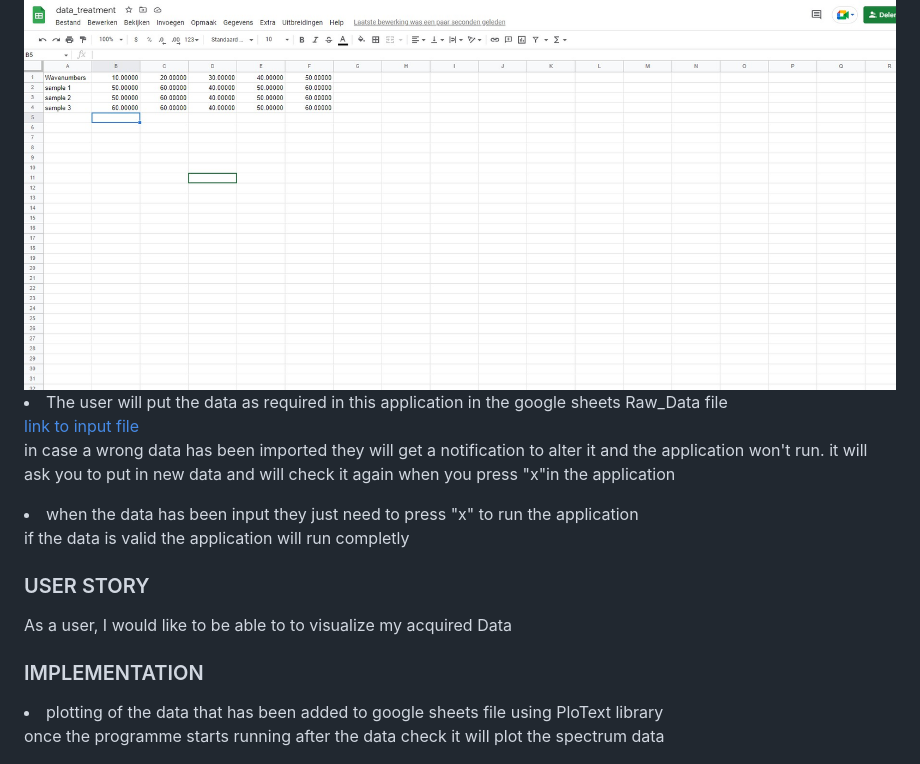
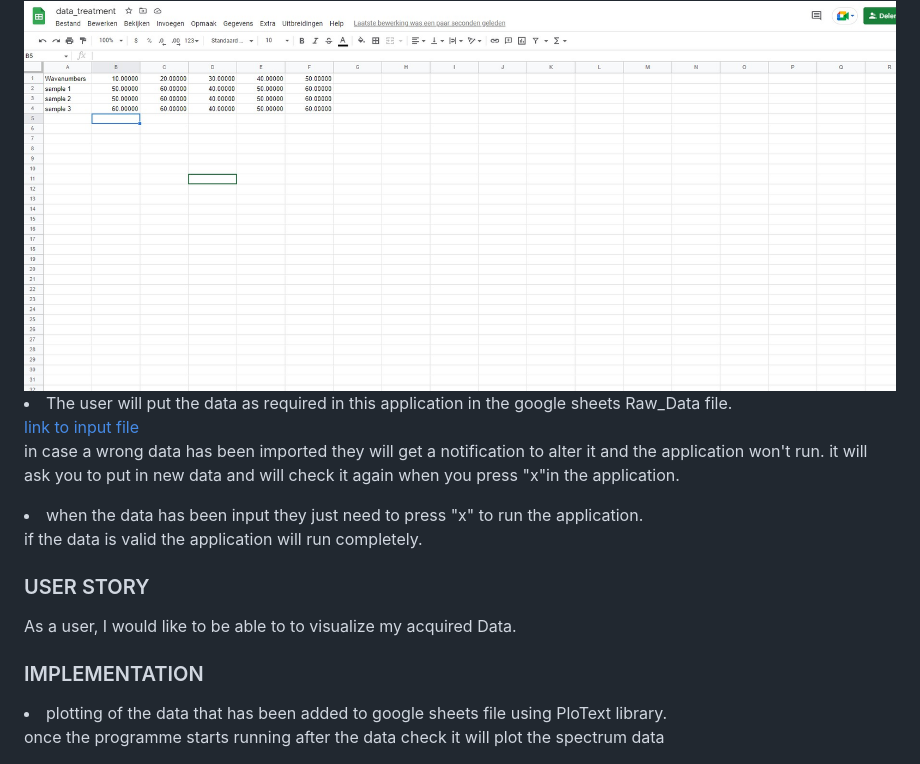
Before and after one commit to Frangidha/Data-Processing-Template, a Markdown page: README.md, the part around one of its changes. Rendered like a GitHub page.

Commit message:
Readme update for typos and punctuation marks

```diff
--- a/README.md
+++ b/README.md
@@ -43,21 +43,21 @@ environment which requires no/minimal training to use</li>
 
 <img src="readme/images/google sheets .jpg" alt="google sheets example input form">
-<li>The user will put the data as required in this application in the google sheets Raw_Data file</li><a href="https://docs.google.com/spreadsheets/d/1cEWBDHZ35fzQ320SUUwLCcgsBtijk0C3keXW9kgA0Uc/edit#gid=0" target="_blank">link to input file</a>
+<li>The user will put the data as required in this application in the google sheets Raw_Data file.</li><a href="https://docs.google.com/spreadsheets/d/1cEWBDHZ35fzQ320SUUwLCcgsBtijk0C3keXW9kgA0Uc/edit#gid=0" target="_blank">link to input file</a>
 <p>in case a wrong data has been imported they will get a notification to alter it and the application won't run.
-it will ask you to put in new data and will check it again when you press "x"in the application</p>
+it will ask you to put in new data and will check it again when you press "x"in the application.</p>
 
-<li>when the data has been input they just need to press "x" to run the application</li>
+<li>when the data has been input they just need to press "x" to run the application.</li>
 
-<p>if the data is valid the application will run completly</p>
+<p>if the data is valid the application will run completely.</p>
 
 
 <h3>USER STORY</h3>
 
-<p>As a user, I would like to be able to to visualize my acquired Data</p>
+<p>As a user, I would like to be able to to visualize my acquired Data.</p>
 
 <h3>IMPLEMENTATION</h3>
 
-<li>plotting of the data that has been added to google sheets file using PloText library</li>
+<li>plotting of the data that has been added to google sheets file using PloText library.</li>
 
 <p>once the programme starts running after the data check it will plot the spectrum data</p>
 <img src="readme/images/ScatterPlot.jpg" alt="plot of the Olive Oil from the data input">
```
Also changed, not shown: other parts of README.md (+35 -35 lines).
